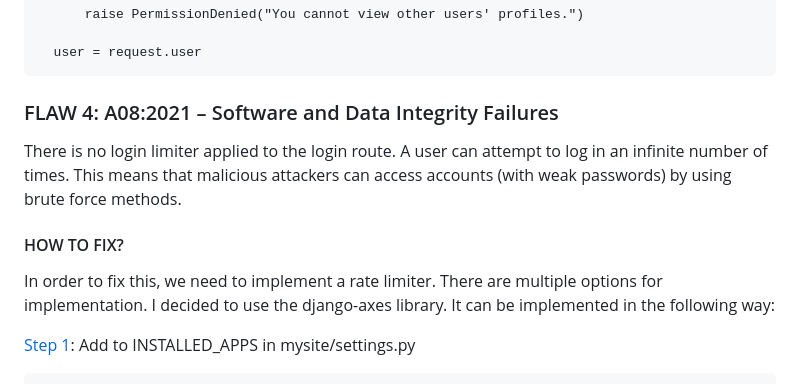
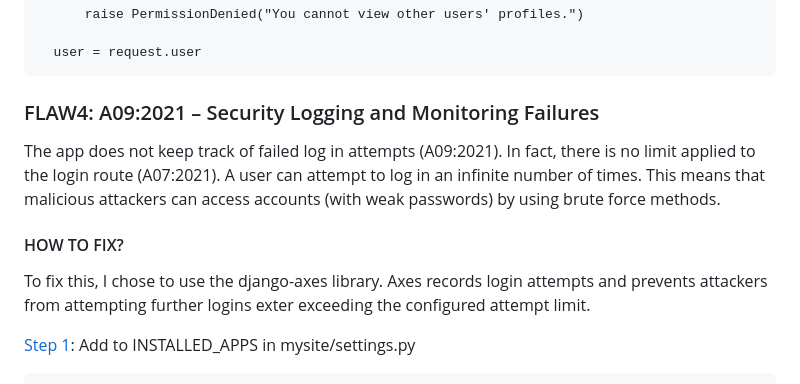
Before and after one commit to n1k1k/csb-project, a Markdown page: README.md, the part around the change. Drawn GitHub-style.

Commit message:
Update README.md
Updated flaw description and how to fix section in README.

````diff
--- a/README.md
+++ b/README.md
@@ -144,14 +144,13 @@ The issue can be fixed by first checking if the user is logged in and then check
   user = request.user
 ```
 
-### FLAW 4: A08:2021 – Software and Data Integrity Failures
+### FLAW4: A09:2021 – Security Logging and Monitoring Failures
 
-There is no login limiter applied to the login route. A user can attempt to log in an infinite number of times. This means that malicious attackers can access accounts (with weak passwords) by using brute force methods.
-
+The app does not keep track of failed log in attempts (A09:2021). In fact, there is no limit applied to the login route (A07:2021). A user can attempt to log in an infinite number of times. This means that malicious attackers can access accounts (with weak passwords) by using brute force methods.
 
 #### HOW TO FIX?
 
-In order to fix this, we need to implement a rate limiter. There are multiple options for implementation. I decided to use the django-axes library. It can be implemented in the following way:
+To fix this, I chose to use the django-axes library. Axes records login attempts and prevents attackers from attempting further logins exter exceeding the configured attempt limit.
 
 [Step 1](https://github.com/n1k1k/csb-project/blob/bfda68f36f4adb71fabc4442ea7514e41142fd06/src/mysite/settings.py#L42-L46): Add to INSTALLED_APPS in mysite/settings.py
 
````
